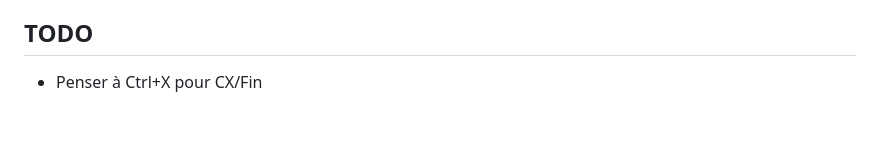
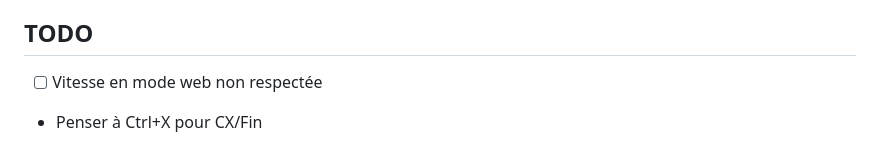
Before and after one commit to abasty/minterm, a Markdown page: README.md, the part around the change. Drawn GitHub-style; blank space fills up the shorter version.

```diff
--- a/README.md
+++ b/README.md
@@ -39,6 +39,7 @@ Installing build/app/outputs/flutter-apk/app-x86_64-release.apk...        662ms
 
 ## TODO
 
+* [ ] Vitesse en mode web non respectée
 * Penser à Ctrl+X pour CX/Fin
 * [ ] Bug rendu des caractères disjoints (en x2.5 et x3.5 pas en x3 ou x4).
   Éventuellement voir code JS ici (clip avant de dessiner):
```
